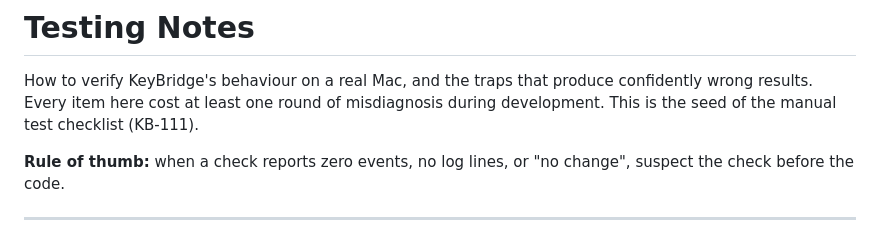
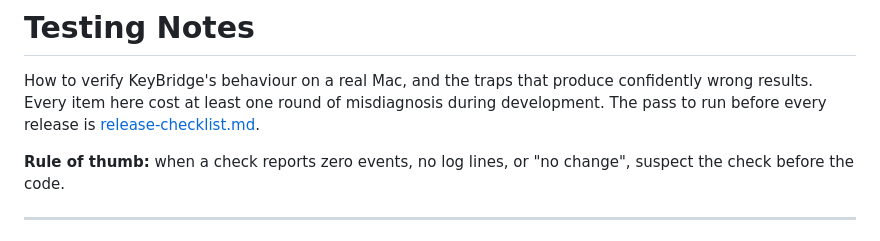
Before and after one commit to lynnjeans/keybridge, a Markdown page: docs/testing-notes.md, the part around the change. Drawn GitHub-style.

```diff
--- a/docs/testing-notes.md
+++ b/docs/testing-notes.md
@@ -2,7 +2,7 @@
 
 How to verify KeyBridge's behaviour on a real Mac, and the traps that produce confidently
 wrong results. Every item here cost at least one round of misdiagnosis during development.
-This is the seed of the manual test checklist (KB-111).
+The pass to run before every release is [release-checklist.md](release-checklist.md).
 
 **Rule of thumb:** when a check reports zero events, no log lines, or "no change", suspect the
 check before the code.
```
Also changed, not shown: docs/README.md (+7 -0 lines), docs/release-checklist.md (added, +271 -0 lines).
